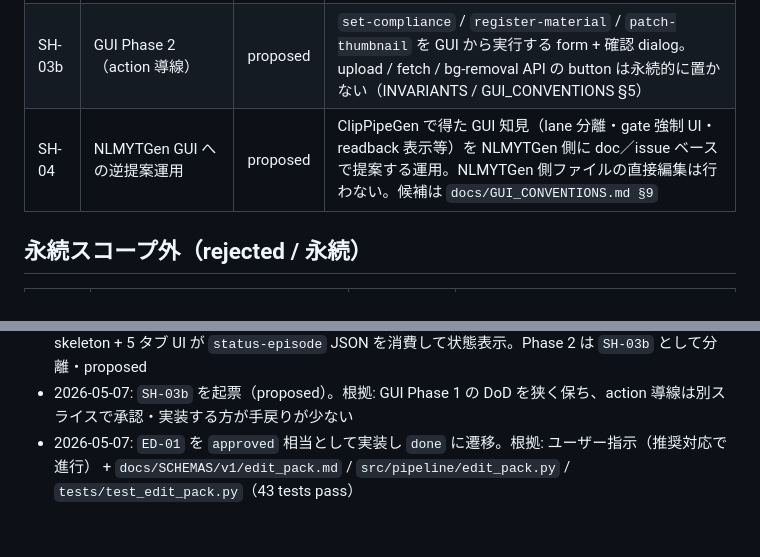
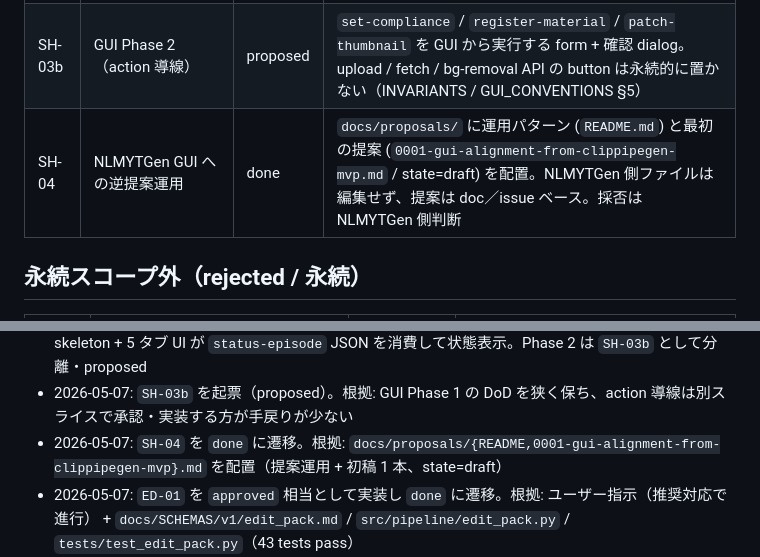
Before and after one commit to YuShimoji/ClipPipeGen, a Markdown page: docs/FEATURE_REGISTRY.md, 2 parts joined by grey strips. GitHub-like rendering; blank space fills up the shorter version.

```diff
--- a/docs/FEATURE_REGISTRY.md
+++ b/docs/FEATURE_REGISTRY.md
@@ -82,7 +82,7 @@ NLMYTGen 側の FEATURE ID（A-* / B-* 等）とは独立。
 | SH-02 | episode_pack 統合 manifest | proposed | rights_manifest / material_ledger / edit_pack / thumbnail_patch / publish_draft を episode 単位で連結 |
 | SH-03 | GUI MVP Phase 1（read-only operator console） | done | Electron skeleton（`gui/`）と 5 タブ（Episode / Rights / Materials / Thumbnail / Settings）。`status-episode` JSON を消費して状態表示。実行系・外部 API・upload は持たない。`docs/GUI_CONVENTIONS.md` に整合-A 規約 |
 | SH-03b | GUI Phase 2（action 導線） | proposed | `set-compliance` / `register-material` / `patch-thumbnail` を GUI から実行する form + 確認 dialog。upload / fetch / bg-removal API の button は永続的に置かない（INVARIANTS / GUI_CONVENTIONS §5） |
-| SH-04 | NLMYTGen GUI への逆提案運用 | proposed | ClipPipeGen で得た GUI 知見（lane 分離・gate 強制 UI・readback 表示等）を NLMYTGen 側に doc／issue ベースで提案する運用。NLMYTGen 側ファイルの直接編集は行わない。候補は `docs/GUI_CONVENTIONS.md §9` |
+| SH-04 | NLMYTGen GUI への逆提案運用 | done | `docs/proposals/` に運用パターン (`README.md`) と最初の提案 (`0001-gui-alignment-from-clippipegen-mvp.md` / state=draft) を配置。NLMYTGen 側ファイルは編集せず、提案は doc／issue ベース。採否は NLMYTGen 側判断 |
 
 ## 永続スコープ外（rejected / 永続）
 
@@ -109,5 +109,6 @@ NLMYTGen 側の FEATURE ID（A-* / B-* 等）とは独立。
 - 2026-05-07: `SH-02L` を起票・即 done に遷移。根拠: `src/pipeline/episode_status.py` / `src/cli/status_episode.py` / `tests/test_episode_status.py`（34 tests pass）
 - 2026-05-07: `SH-03` を Phase 1（read-only console）として `done` に遷移。根拠: `gui/` Electron skeleton + 5 タブ UI が `status-episode` JSON を消費して状態表示。Phase 2 は `SH-03b` として分離・proposed
 - 2026-05-07: `SH-03b` を起票（proposed）。根拠: GUI Phase 1 の DoD を狭く保ち、action 導線は別スライスで承認・実装する方が手戻りが少ない
+- 2026-05-07: `SH-04` を `done` に遷移。根拠: `docs/proposals/{README,0001-gui-alignment-from-clippipegen-mvp}.md` を配置（提案運用 + 初稿 1 本、state=draft）
 - 2026-05-07: `ED-01` を `approved` 相当として実装し `done` に遷移。根拠: ユーザー指示（推奨対応で進行） + `docs/SCHEMAS/v1/edit_pack.md` / `src/pipeline/edit_pack.py` / `tests/test_edit_pack.py`（43 tests pass）
 - 2026-05-07: `ED-02a` を起票・即 done に遷移。根拠: ED-02 本体（音声・字幕ベースの自動抽出）前に、外部 API なしで `edit_pack` へ cut 候補を投入する安全導線を確保するため
```
Also changed, not shown: docs/proposals/0001-gui-alignment-from-clippipegen-mvp.md (added, +84 -0 lines), docs/proposals/README.md (added, +66 -0 lines).
